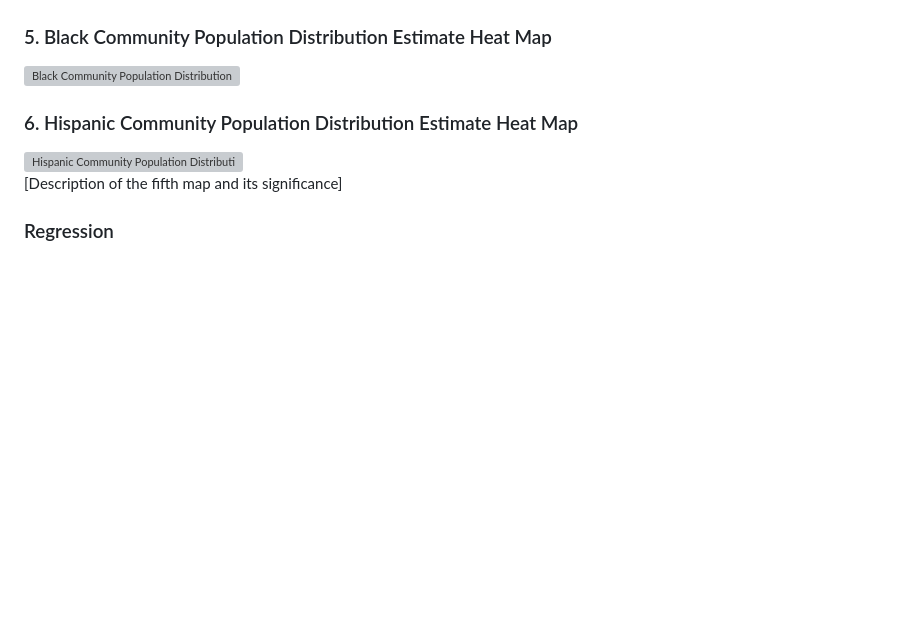
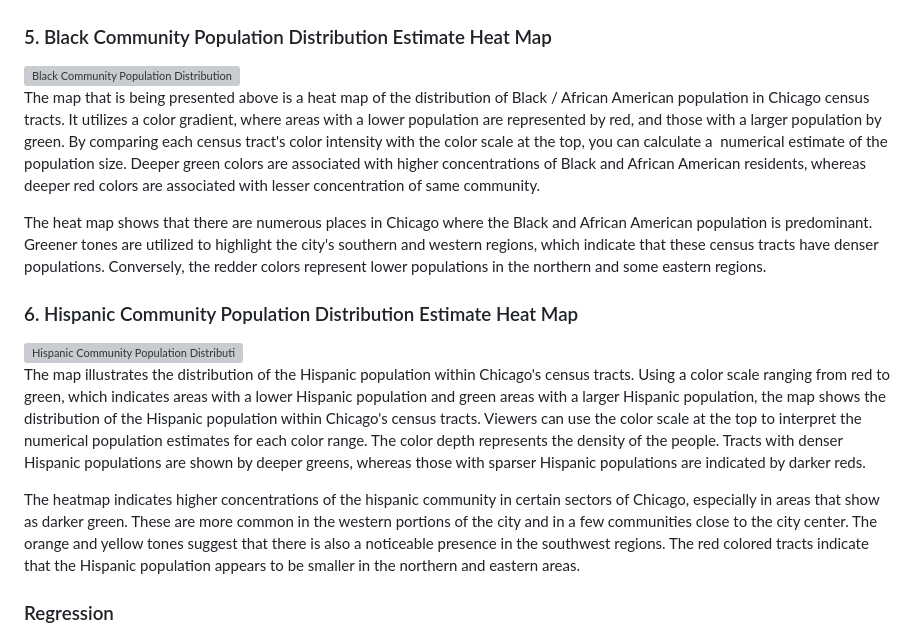
Before and after one commit to dsasidharannair/TIF_Demographic-IPRO, a Markdown page: README.md, the part around the change. Drawn GitHub-style; blank space fills up the shorter version; grey boxes are pictures that could not be loaded.

```diff
--- a/README.md
+++ b/README.md
@@ -59,13 +59,17 @@ The distribution of the white population in Chicago varies significantly, as can
 
 <img src="https://github.com/dsasidharannair/TIF_Demographic-IPRO/blob/main/Map%20Images/Folium/Black%20Population%20Estimate.png" alt="Black Community Population Distribution Estimate HeatMap" width="400">
 
+The map that is being presented above is a heat map of the distribution of Black / African American population in Chicago census tracts. It utilizes a color gradient, where areas with a lower population are represented by red, and those with a larger population by green. By comparing each census tract's color intensity with the color scale at the top, you can calculate a  numerical estimate of the population size. Deeper green colors are associated with higher concentrations of Black and African American residents, whereas deeper red colors are associated with lesser concentration of same community.
 
+The heat map shows that there are numerous places in Chicago where the Black and African American population is predominant. Greener tones are utilized to highlight the city's southern and western regions, which indicate that these census tracts have denser populations. Conversely, the redder colors represent lower populations in the northern and some eastern regions.
 
 ### 6. Hispanic Community Population Distribution Estimate Heat Map
 
 <img src="https://github.com/dsasidharannair/TIF_Demographic-IPRO/blob/main/Map%20Images/Folium/Hispanic%20Population%20Estimate.png" alt="Hispanic Community Population Distribution Estimate Heat Map" width="400">
 
-[Description of the fifth map and its significance]
+The map illustrates the distribution of the Hispanic population within Chicago's census tracts. Using a color scale ranging from red to green, which indicates areas with a lower Hispanic population and green areas with a larger Hispanic population, the map shows the distribution of the Hispanic population within Chicago's census tracts. Viewers can use the color scale at the top to interpret the numerical population estimates for each color range. The color depth represents the density of the people. Tracts with denser Hispanic populations are shown by deeper greens, whereas those with sparser Hispanic populations are indicated by darker reds.
+
+The heatmap indicates higher concentrations of the hispanic community in certain sectors of Chicago, especially in areas that show as darker green. These are more common in the western portions of the city and in a few communities close to the city center. The orange and yellow tones suggest that there is also a noticeable presence in the southwest regions.  The red colored tracts indicate that the Hispanic population appears to be smaller in the northern and eastern areas.
 
 ### Regression
 This section will go through the statistical analysis we have conducted to try to look into the problem that we are investigating. We will use regression to answer the following questions:
```
